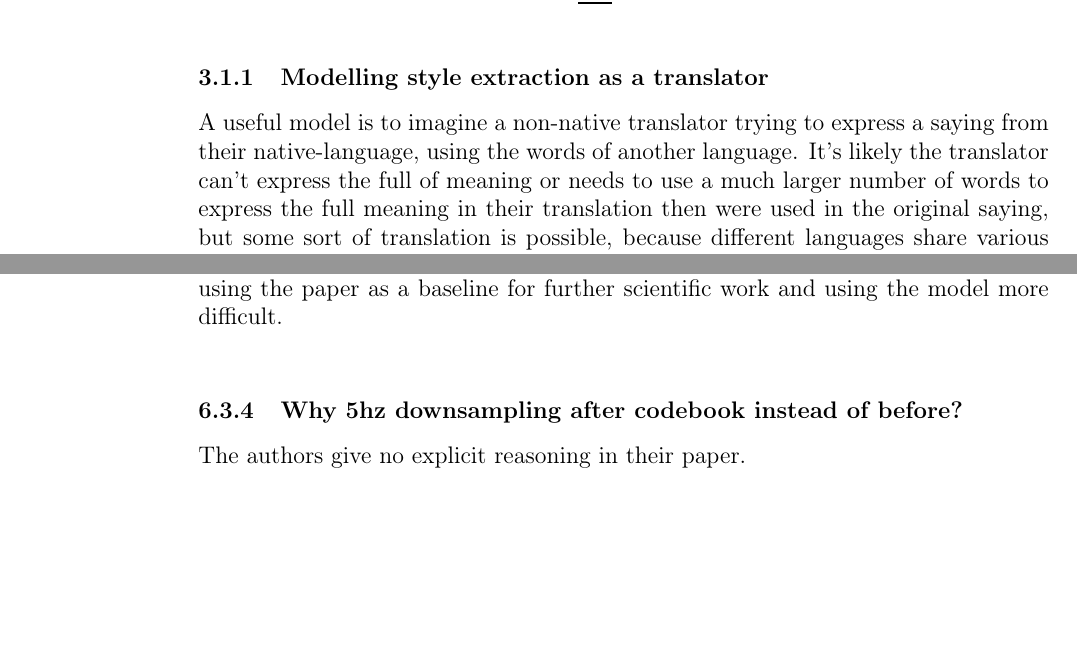
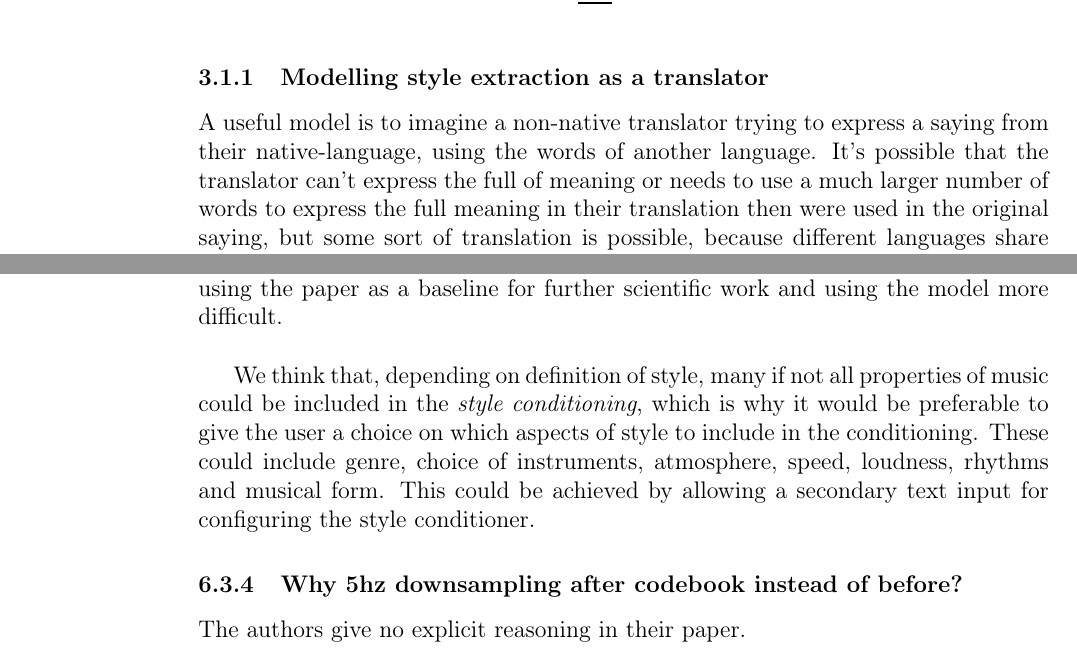
Before and after one commit to felkru/proseminar_musicstyle, a LaTeX document (latex/template.tex): two parts of pages 9 and 17 of 22, joined at a grey line, cut so that both start at the same text, the shorter picture padded with empty space. Compiled offline with pdfLaTeX.

Commit message:
more info on definition of style

```diff
--- a/latex/template.tex
+++ b/latex/template.tex
@@ -469,7 +469,7 @@ As seen in Figure \ref{fig:inference_comparison}, \textit{textual inversion} wor
 
 
 \subsubsection{Modelling style extraction as a translator}\label{sec:translator_analogy}
-A useful model is to imagine a non-native translator trying to express a saying from their native-language, using the words of another language. It's likely the translator can't express the full of meaning or needs to use a much larger number of words to express the full meaning in their translation then were used in the original saying, but some sort of translation is possible, because different languages share various concepts, which one can build upon to introduce the new concepts necessary to explain the saying. \\
+A useful model is to imagine a non-native translator trying to express a saying from their native-language, using the words of another language. It's possible that the translator can't express the full of meaning or needs to use a much larger number of words to express the full meaning in their translation then were used in the original saying, but some sort of translation is possible, because different languages share various concepts, which one can build upon to introduce the new concepts necessary to explain the saying. \\
 
 Since the "native language" of music is sound, but MusicGen natively takes text as an input, \textit{textual inversion} can be modeled as translating from sound to textual concepts. This frame naturally presents you with a simplified, but useful mathematical formalization that one can use to gain clarity on the functional difference to other methods:
 
@@ -693,6 +693,9 @@ This makes an external review of the quality of the \textit{style conditioning}
 
 It also creates ambiguity in the contributions of the paper, not precisely stating what additional information can be input to the music generation model, making using the paper as a baseline for further scientific work and using the model more difficult. \\
 
+
+We think that, depending on definition of style, many if not all properties of music could be included in the \textit{style conditioning}, which is why it would be preferable to give the user a choice on which aspects of style to include in the conditioning. These could include genre, choice of instruments, atmosphere, speed, loudness, rhythms and musical form. This could be achieved by allowing a secondary text input for configuring the style conditioner.
+
 \subsubsection{Why 5hz downsampling after codebook instead of before?}
 
 The authors give no explicit reasoning in their paper. \\
```
